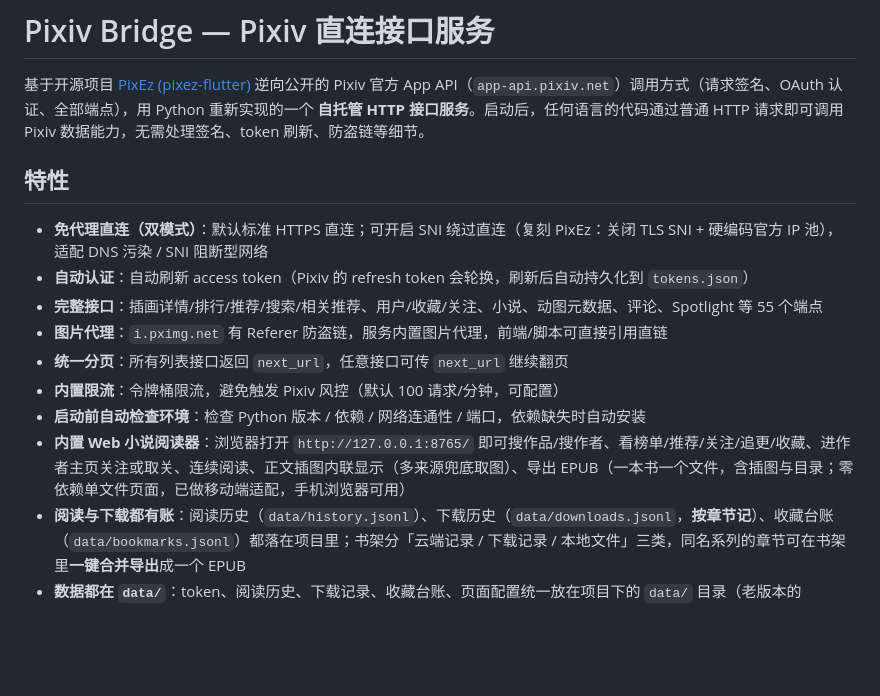
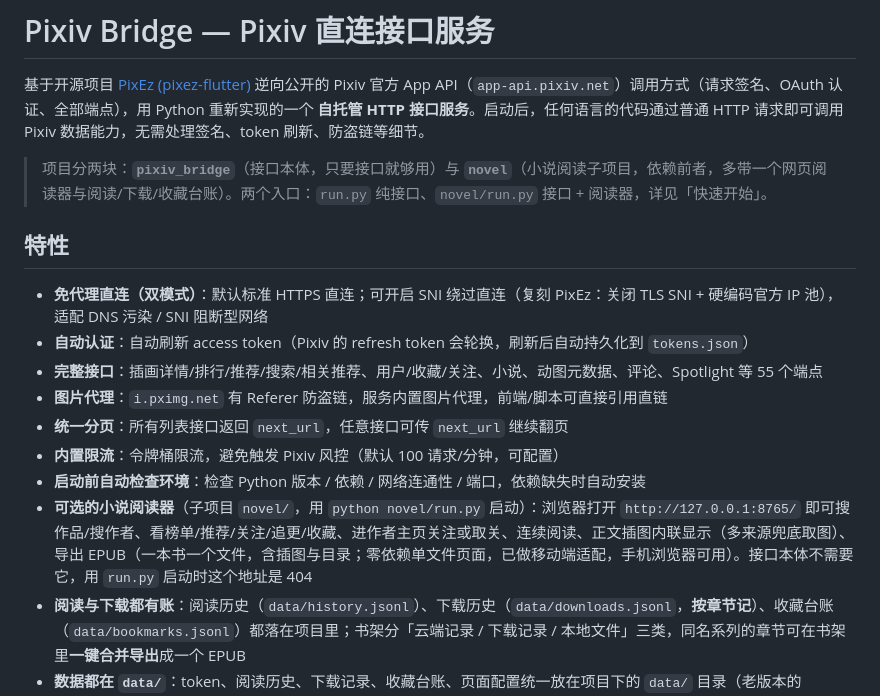
Before and after one commit to H-60656/site-bridge, a Markdown page: README.md, the part around the change. Drawn GitHub-style; blank space fills up the shorter version.

Commit message:
README 开头消除「单一项目」口吻
- 首段后加一句总览：项目分 pixiv_bridge（接口本体）与 novel（小说阅读子
  项目，依赖前者），两个入口各是什么。
- 特性列表里「内置 Web 小说阅读器」改成「可选的小说阅读器（子项目 novel/，
  用 python novel/run.py 启动）」，并写明用 run.py 时那个地址是 404——
  原文读起来像是任何启动方式都有网页。

```diff
--- a/README.md
+++ b/README.md
@@ -3,6 +3,8 @@
 基于开源项目 [PixEz (pixez-flutter)](https://github.com/Notsfsssf/pixez-flutter) 逆向公开的
 Pixiv 官方 App API（`app-api.pixiv.net`）调用方式（请求签名、OAuth 认证、全部端点），用 Python 重新实现的一个
 **自托管 HTTP 接口服务**。启动后，任何语言的代码通过普通 HTTP 请求即可调用 Pixiv 数据能力，无需处理签名、token 刷新、防盗链等细节。
+
+> 项目分两块：**`pixiv_bridge`**（接口本体，只要接口就够用）与 **`novel`**（小说阅读子项目，依赖前者，多带一个网页阅读器与阅读/下载/收藏台账）。两个入口：`run.py` 纯接口、`novel/run.py` 接口 + 阅读器，详见「快速开始」。
 
 ## 特性
 
@@ -13,7 +15,7 @@ Pixiv 官方 App API（`app-api.pixiv.net`）调用方式（请求签名、OAuth
 - **统一分页**：所有列表接口返回 `next_url`，任意接口可传 `next_url` 继续翻页
 - **内置限流**：令牌桶限流，避免触发 Pixiv 风控（默认 100 请求/分钟，可配置）
 - **启动前自动检查环境**：检查 Python 版本 / 依赖 / 网络连通性 / 端口，依赖缺失时自动安装
-- **内置 Web 小说阅读器**：浏览器打开 `http://127.0.0.1:8765/` 即可搜作品/搜作者、看榜单/推荐/关注/追更/收藏、进作者主页关注或取关、连续阅读、正文插图内联显示（多来源兜底取图）、导出 EPUB（一本书一个文件，含插图与目录；零依赖单文件页面，已做移动端适配，手机浏览器可用）
+- **可选的小说阅读器**（子项目 `novel/`，用 `python novel/run.py` 启动）：浏览器打开 `http://127.0.0.1:8765/` 即可搜作品/搜作者、看榜单/推荐/关注/追更/收藏、进作者主页关注或取关、连续阅读、正文插图内联显示（多来源兜底取图）、导出 EPUB（一本书一个文件，含插图与目录；零依赖单文件页面，已做移动端适配，手机浏览器可用）。接口本体不需要它，用 `run.py` 启动时这个地址是 404
 - **阅读与下载都有账**：阅读历史（`data/history.jsonl`）、下载历史（`data/downloads.jsonl`，**按章节记**）、收藏台账（`data/bookmarks.jsonl`）都落在项目里；书架分「云端记录 / 下载记录 / 本地文件」三类，同名系列的章节可在书架里**一键合并导出**成一个 EPUB
 - **数据都在 `data/`**：token、阅读历史、下载记录、收藏台账、页面配置统一放在项目下的 `data/` 目录（老版本的 `tokens.json` / `history.jsonl` 首次启动自动搬过去），换机只需拷这一个目录
 - **OpenAPI 文档**：启动后访问 `http://127.0.0.1:8765/docs` 在线调试
```
